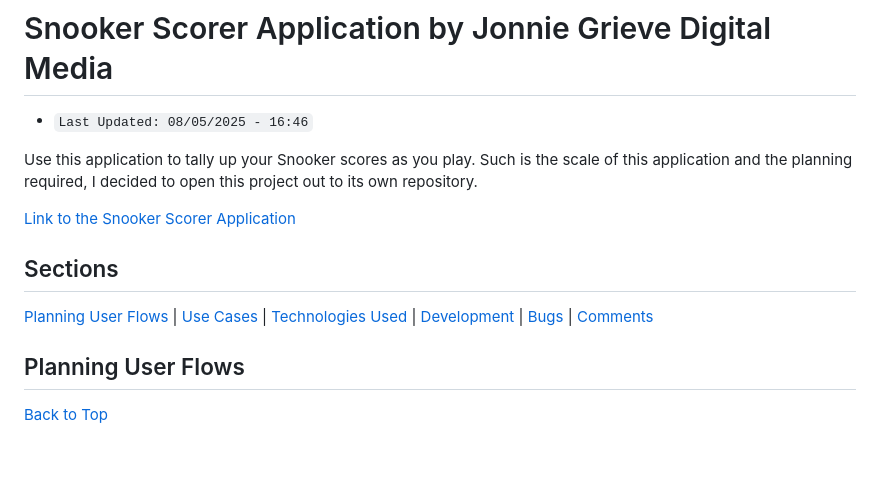
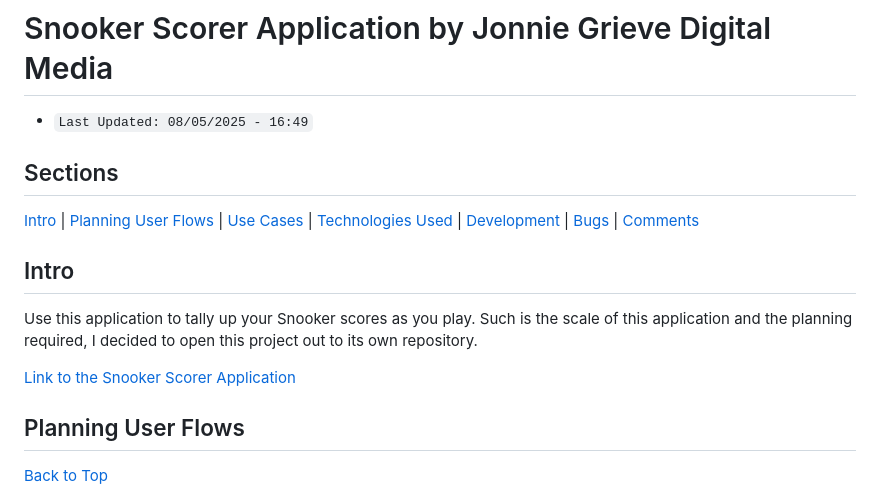
Before and after one commit to jg-digital-media/jgdm_snooker_scorer, a Markdown page: readme.md, the part around the change. GitHub-like rendering; blank space fills up the shorter version.

Commit message:
add intoduction section

```diff
--- a/readme.md
+++ b/readme.md
@@ -1,14 +1,17 @@
 # Snooker Scorer Application by Jonnie Grieve Digital Media
 
-+ `Last Updated: 08/05/2025 - 16:46`
++ `Last Updated: 08/05/2025 - 16:49`
+
+## Sections
+
+[Intro](#intro
+) | [Planning User Flows](#planning-user-flows) | [Use Cases](#use-cases) | [Technologies Used](#technologies-used) | [Development](#development) | [Bugs](#identified-bugs) | [Comments](#comments)
+
+## Intro
 
 Use this application to tally up your Snooker scores as you play. Such is the scale of this application and the planning required, I decided to open this project out to its own repository.
 
 [Link to the Snooker Scorer Application](https://projects.jonniegrieve.co.uk/snooker_scorer)
-
-## Sections
-
-[Planning User Flows](#planning-user-flows) | [Use Cases](#use-cases) | [Technologies Used](#technologies-used) | [Development](#development) | [Bugs](#identified-bugs) | [Comments](#comments)
 
 ## Planning User Flows
 [Back to Top](#sections)
```
